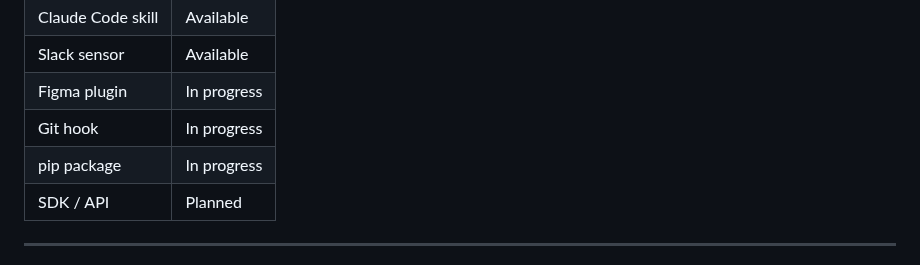
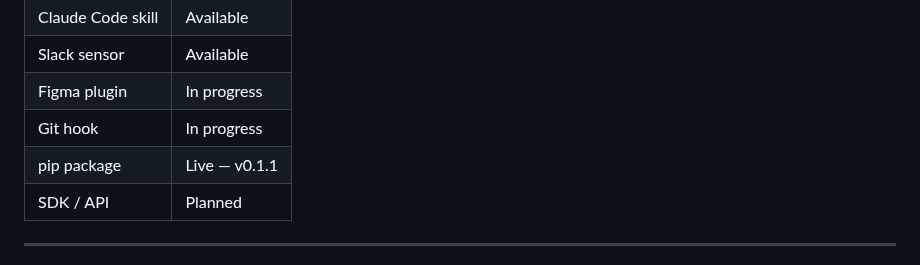
Before and after one commit to S0tman/irp-capture, a Markdown page: README.md, the part around the change. GitHub-like rendering.

Commit message:
Fix pip package status to Live v0.1.1 in README

```diff
--- a/README.md
+++ b/README.md
@@ -324,7 +324,7 @@ IRP focuses on the second.
 | Slack sensor | Available |
 | Figma plugin | In progress |
 | Git hook | In progress |
-| pip package | In progress |
+| pip package | Live — v0.1.1 |
 | SDK / API | Planned |
 
 ---
```
